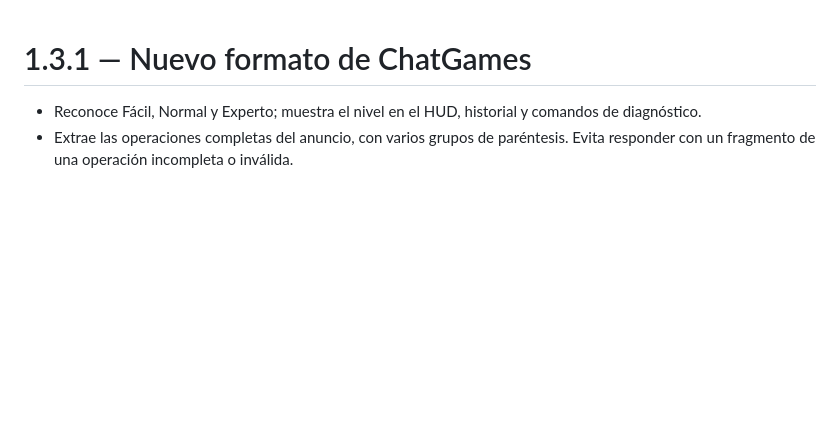
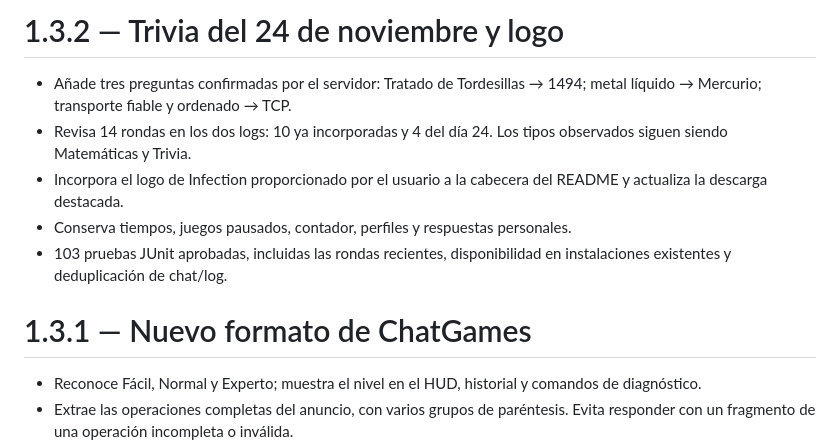
Before and after one commit to Marco035xd/ChatGames-Universal-Helper, a Markdown page: CHANGELOG.md, the part around the change. Rendered like a GitHub page; blank space fills up the shorter version.

```diff
--- a/CHANGELOG.md
+++ b/CHANGELOG.md
@@ -1,3 +1,11 @@
+# 1.3.2 — Trivia del 24 de noviembre y logo
+
+- Añade tres preguntas confirmadas por el servidor: Tratado de Tordesillas → 1494; metal líquido → Mercurio; transporte fiable y ordenado → TCP.
+- Revisa 14 rondas en los dos logs: 10 ya incorporadas y 4 del día 24. Los tipos observados siguen siendo Matemáticas y Trivia.
+- Incorpora el logo de Infection proporcionado por el usuario a la cabecera del README y actualiza la descarga destacada.
+- Conserva tiempos, juegos pausados, contador, perfiles y respuestas personales.
+- 103 pruebas JUnit aprobadas, incluidas las rondas recientes, disponibilidad en instalaciones existentes y deduplicación de chat/log.
+
 # 1.3.1 — Nuevo formato de ChatGames
 
 - Reconoce Fácil, Normal y Experto; muestra el nivel en el HUD, historial y comandos de diagnóstico.
```
Also changed, not shown: ANALISIS_CHATGAMES_2026_11_24_ES.md (added, +32 -0 lines), README.md (+22 -9 lines), docs/releases/v1.3.2.md (added, +13 -0 lines), docs/images/infection-logo.png (added), 5 other files.
